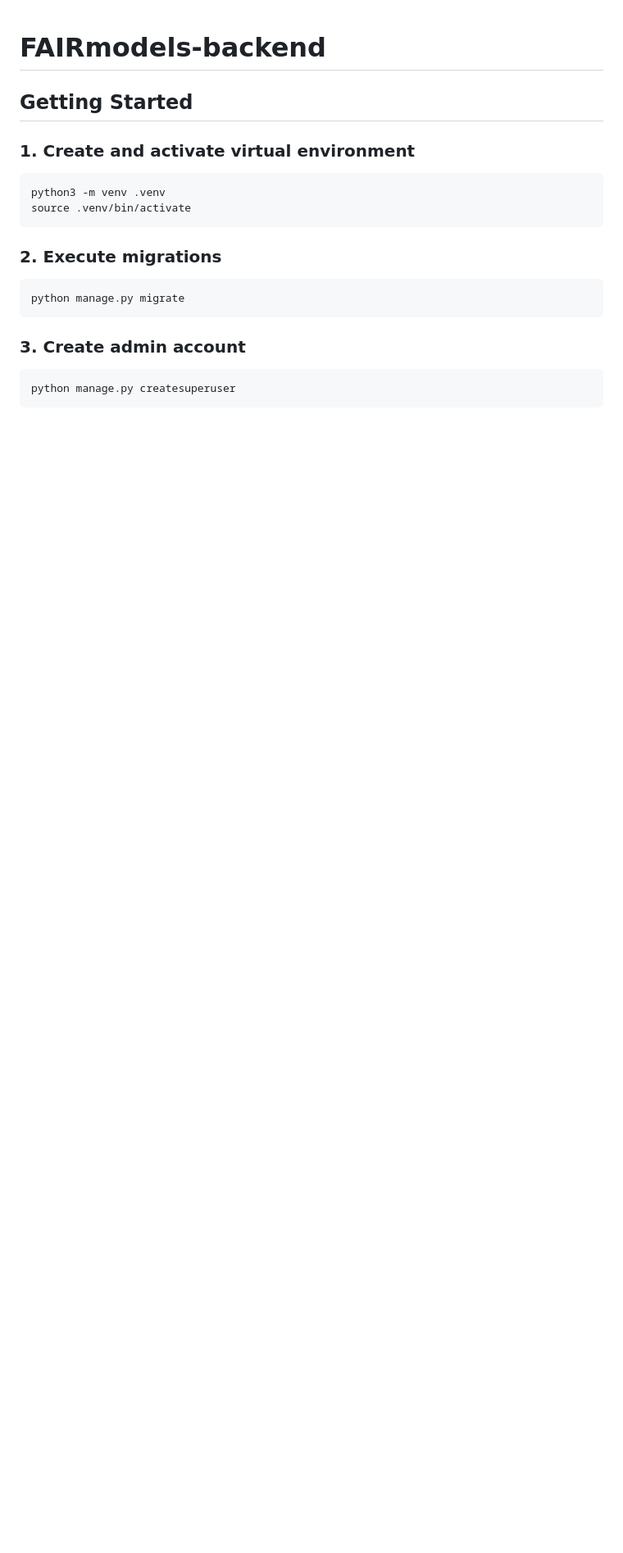
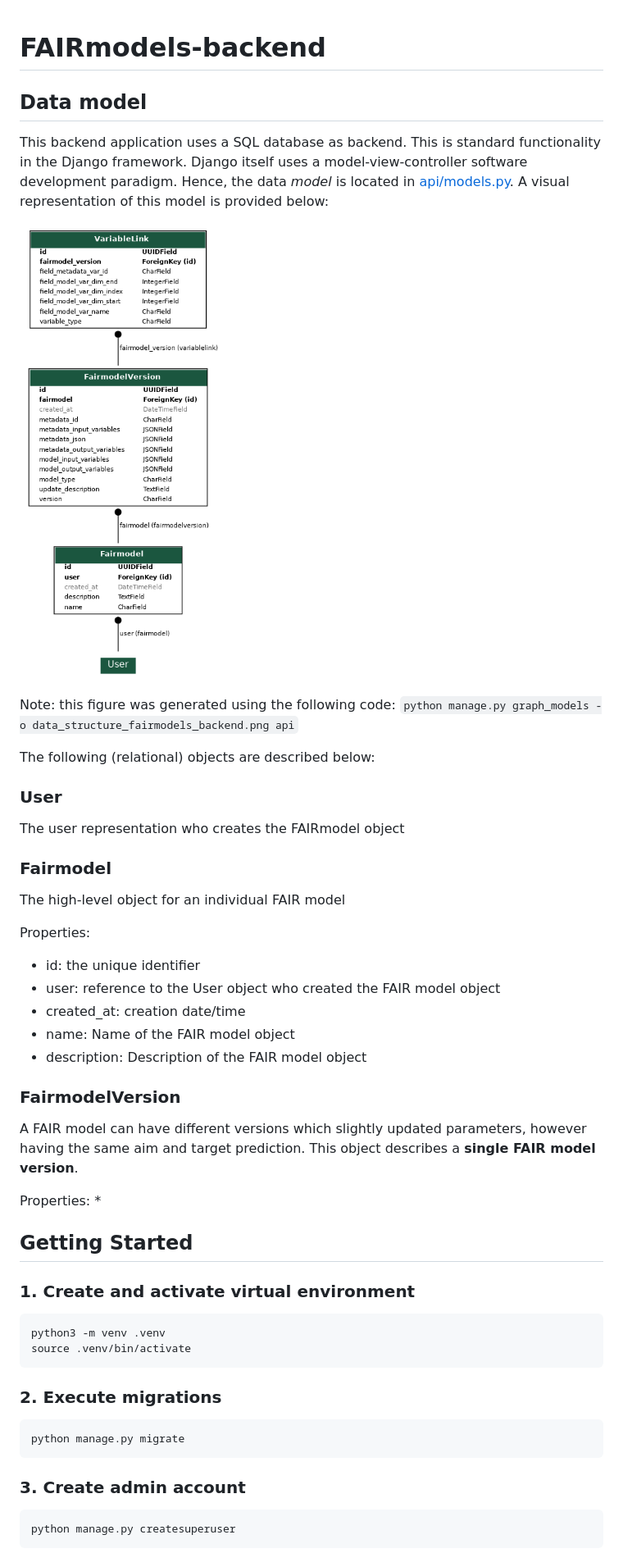
Before and after one commit to MaastrichtU-BISS/FAIRmodels-backend, a Markdown page: README.md, the part around the change. Shown: that part at 82% size. Drawn GitHub-style; pictures changed too: data_structure_fairmodels_backend.png (added); blank space fills up the shorter version.

Commit message:
Added data model description

```diff
--- a/README.md
+++ b/README.md
@@ -1,4 +1,33 @@
 # FAIRmodels-backend
+
+## Data model
+
+This backend application uses a SQL database as backend. This is standard functionality in the Django framework. Django itself uses a model-view-controller software development paradigm. Hence, the data *model* is located in [api/models.py](api/models.py). A visual representation of this model is provided below:
+
+![API data model](./data_structure_fairmodels_backend.png)
+
+Note: this figure was generated using the following code: `python manage.py graph_models -o data_structure_fairmodels_backend.png api`
+
+The following (relational) objects are described below:
+
+### User
+The user representation who creates the FAIRmodel object
+
+### Fairmodel
+The high-level object for an individual FAIR model
+
+Properties:
+* id: the unique identifier
+* user: reference to the User object who created the FAIR model object
+* created_at: creation date/time
+* name: Name of the FAIR model object
+* description: Description of the FAIR model object
+
+### FairmodelVersion
+A FAIR model can have different versions which slightly updated parameters, however having the same aim and target prediction. This object describes a **single FAIR model version**.
+
+Properties:
+*
 
 ## Getting Started
 
```
